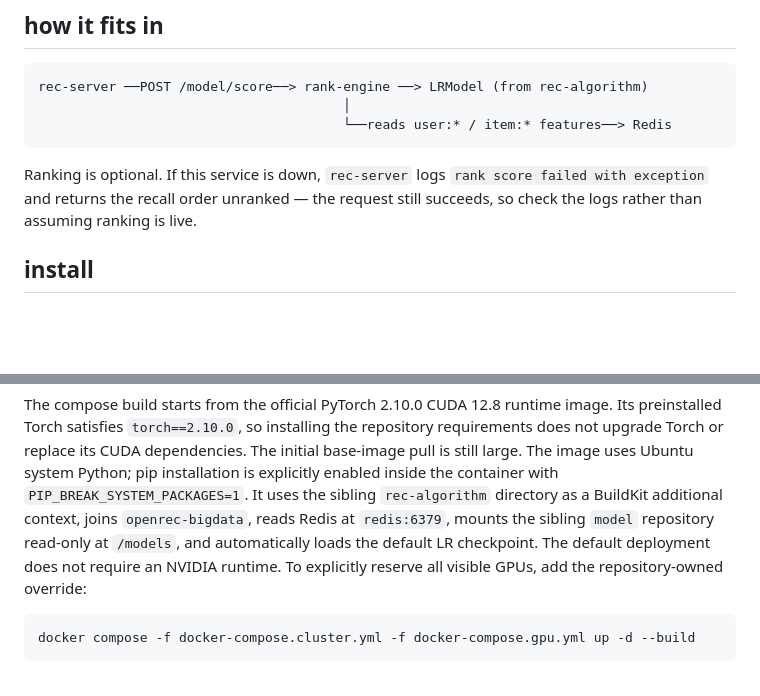
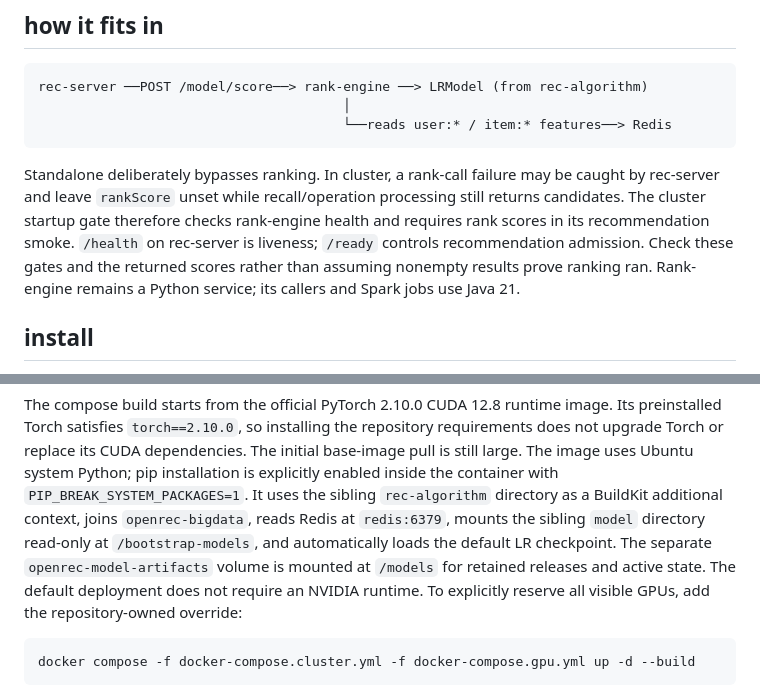
Before and after one commit to open-rec/rank-engine, a Markdown page: README.md, 2 parts joined by grey strips. Rendered like a GitHub page; blank space fills up the shorter version.

Commit message:
docs: clarify model mounts and recommendation readiness

````diff
--- a/README.md
+++ b/README.md
@@ -18,9 +18,12 @@ rec-server ──POST /model/score──> rank-engine ──> LRModel (from rec-
                                        └──reads user:* / item:* features──> Redis
 ```
 
-Ranking is optional. If this service is down, `rec-server` logs
-`rank score failed with exception` and returns the recall order unranked — the request still
-succeeds, so check the logs rather than assuming ranking is live.
+Standalone deliberately bypasses ranking. In cluster, a rank-call failure may be caught by
+rec-server and leave `rankScore` unset while recall/operation processing still returns candidates.
+The cluster startup gate therefore checks rank-engine health and requires rank scores in its
+recommendation smoke. `/health` on rec-server is liveness; `/ready` controls recommendation
+admission. Check these gates and the returned scores rather than assuming nonempty results prove
+ranking ran. Rank-engine remains a Python service; its callers and Spark jobs use Java 21.
 
 ## install
 
@@ -71,8 +74,9 @@ does not upgrade Torch or replace its CUDA dependencies. The initial base-image
 The image uses Ubuntu system Python; pip installation is explicitly enabled inside
 the container with `PIP_BREAK_SYSTEM_PACKAGES=1`. It
 uses the sibling `rec-algorithm` directory as a BuildKit additional context, joins
-`openrec-bigdata`, reads Redis at `redis:6379`, mounts the sibling `model` repository read-only at
-`/models`, and automatically loads the default LR checkpoint. The default deployment does not
+`openrec-bigdata`, reads Redis at `redis:6379`, mounts the sibling `model` directory read-only at
+`/bootstrap-models`, and automatically loads the default LR checkpoint. The separate
+`openrec-model-artifacts` volume is mounted at `/models` for retained releases and active state. The default deployment does not
 require an NVIDIA runtime. To explicitly reserve all visible GPUs, add the repository-owned
 override:
 
````
